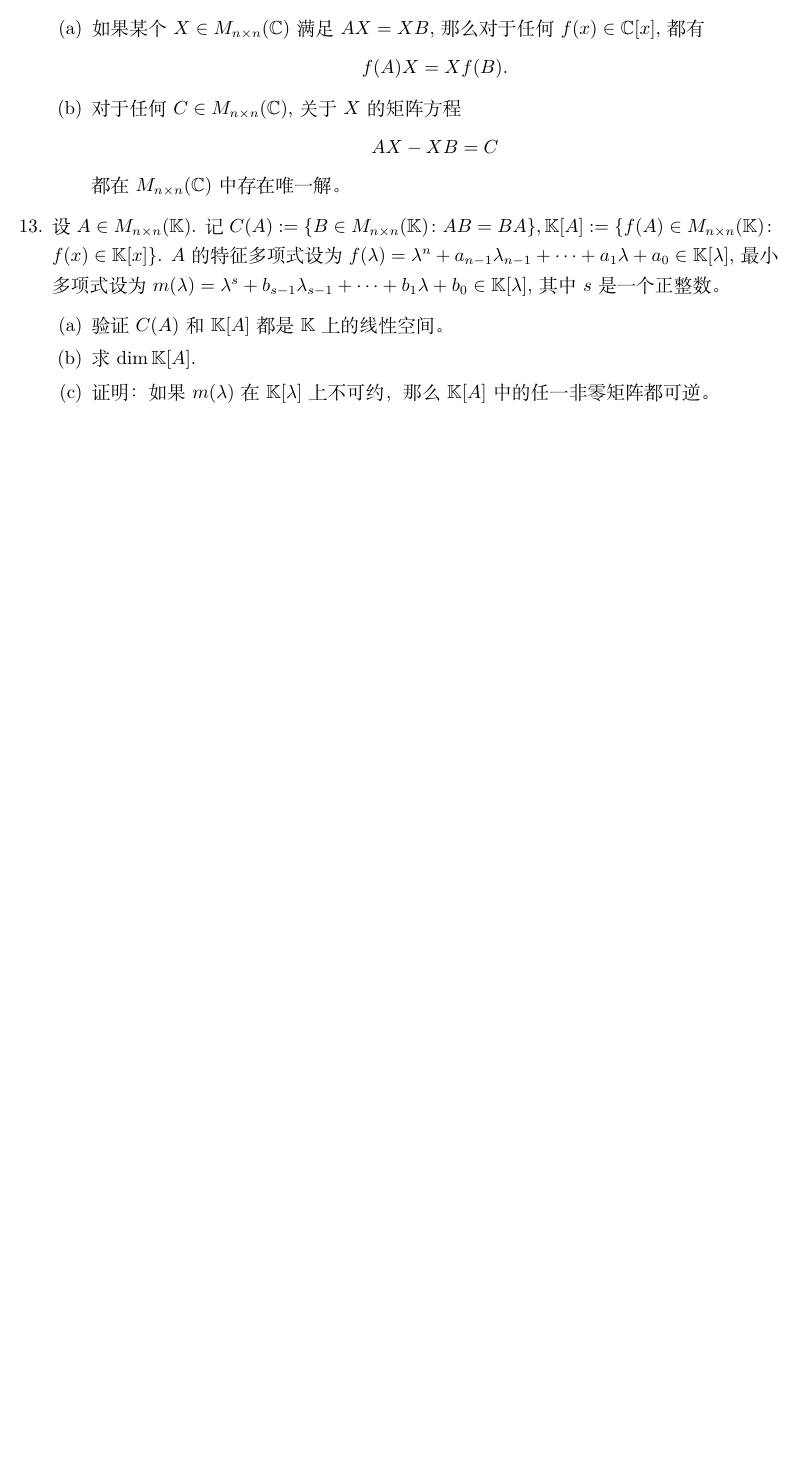
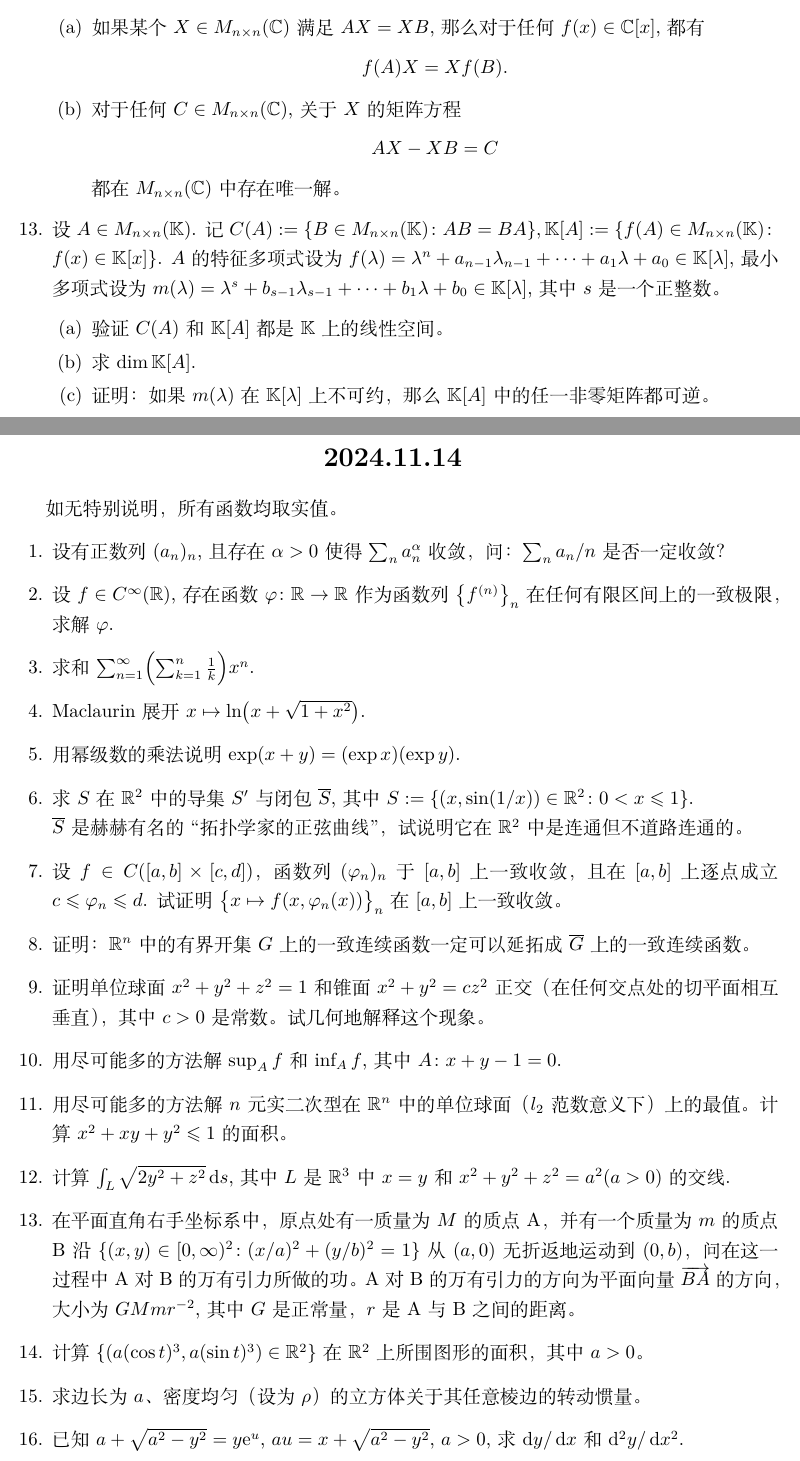
Before and after one commit to xiF616/kaoyan, a LaTeX document (all.tex, which reads sections/20241114.tex): part of page 6 of 6 before the commit and two parts of pages 6 and 7 of 8 after it, the two joined at a grey line, cut so that both start at the same text, the shorter picture padded with empty space. Compiled offline with XeLaTeX.

Commit message:
20241114华东师范数学分析下

```diff
--- /dev/null
+++ b/sections/20241114.tex
@@ -0,0 +1,22 @@
+\section*{2024.11.14}
+如无特别说明，所有函数均取实值。
+\begin{enumerate}
+    \item 设有正数列$(a_n)_n$, 且存在$\alpha>0$使得$\sum_{n} a_n^\alpha$收敛，问：$\sum_{n}a_n/n$是否一定收敛？
+    \item 设$f\in C^\infty(\realset)$, 存在函数$\varphi\colon\realset\to\realset$作为函数列$\bigl\{f^{(n)}\bigr\}_n$在任何有限区间上的一致极限，求解$\varphi$.
+    \item 求和$\sum_{n=1}^\infty \Bigl(\sum_{k=1}^{n}\frac{1}{k}\Bigr) x^n$.
+    \item Maclaurin展开$x\mapsto \ln \bigl(x+\sqrt{1+x^2}\bigr)$.
+    \item 用幂级数的乘法说明$\exp (x+y)=(\exp x)(\exp y)$.
+    \item 求$S$在$\realset^2$中的导集$S'$与闭包$\overline S$, 其中$S:=\{(x,\sin (1/x))\in\realset^2\colon 0<x\leqslant1\}$.\\
+    $\overline S$是赫赫有名的``拓扑学家的正弦曲线''，试说明它在$\realset^2$中是连通但不道路连通的。
+    \item 设$f\in C([a,b]\times[c,d])$，函数列$(\varphi_n)_n$于$[a,b]$上一致收敛，且在$[a,b]$上逐点成立$c\leqslant \varphi_n\leqslant d$. 试证明$\bigl\{x\mapsto f(x,\varphi_n(x))\bigr\}_n$在$[a,b]$上一致收敛。
+    \item 证明：$\realset^n$中的有界开集$G$上的一致连续函数一定可以延拓成$\overline G$上的一致连续函数。
+    \item 证明单位球面$x^2+y^2+z^2=1$和锥面$x^2+y^2=cz^2$正交（在任何交点处的切平面相互垂直），其中$c>0$是常数。试几何地解释这个现象。
+    \item 用尽可能多的方法解$\sup_{A}f$和$\inf_{A}f$, 其中$A\colon x+y-1=0$.
+    \item 用尽可能多的方法解$n$元实二次型在$\realset^n$中的单位球面（$l_2$范数意义下）上的最值。计算$x^2+xy+y^2\leqslant 1$的面积。
+    \item 计算$\int_L \sqrt{2y^2+z^2}\differential s$, 其中$
+        L$是$\realset^3$中$x=y$和$x^2+y^2+z^2=a^2(a>0)$的交线.
+    \item 在平面直角右手坐标系中，原点处有一质量为$M$的质点A，并有一个质量为$m$的质点B沿$\{(x,y)\in [0,\infty)^2\colon (x/a)^2+(y/b)^2=1\}$从$(a,0)$无折返地运动到$(0,b)$，问在这一过程中A对B的万有引力所做的功。A对B的万有引力的方向为平面向量$\overrightarrow{BA}$的方向，大小为$GMmr^{-2}$, 其中$G$是正常量，$r$是A与B之间的距离。
+    \item 计算$\{(a(\cos t)^3, a(\sin t)^3)\in \realset^2\}$在$\realset^2$上所围图形的面积，其中$a>0$。
+    \item 求边长为$a$、密度均匀（设为$\rho$）的立方体关于其任意棱边的转动惯量。
+    \item 已知$a+\sqrt{a^2-y^2}=y\mathrm{e}^u$, $au=x+\sqrt{a^2-y^2}$, $a>0$, 求$\differential y/\differential x$和$\differential^2 y/\differential x^2$.
+    \item 把偏微分方程$(x+y)z_x-(x-y)z_y=0$换成以$u,v$为自变量的形式，其中$u=\ln\sqrt{x^2+y^2}$, $v=\arctan (y/x)$.
```
Also changed, not shown: all.tex (+1 -0 lines), sections/20240813.tex (+1 -1 lines), all.pdf, pdfs/20241114.pdf (added), sections/20241114.tex (4 more changed lines).
